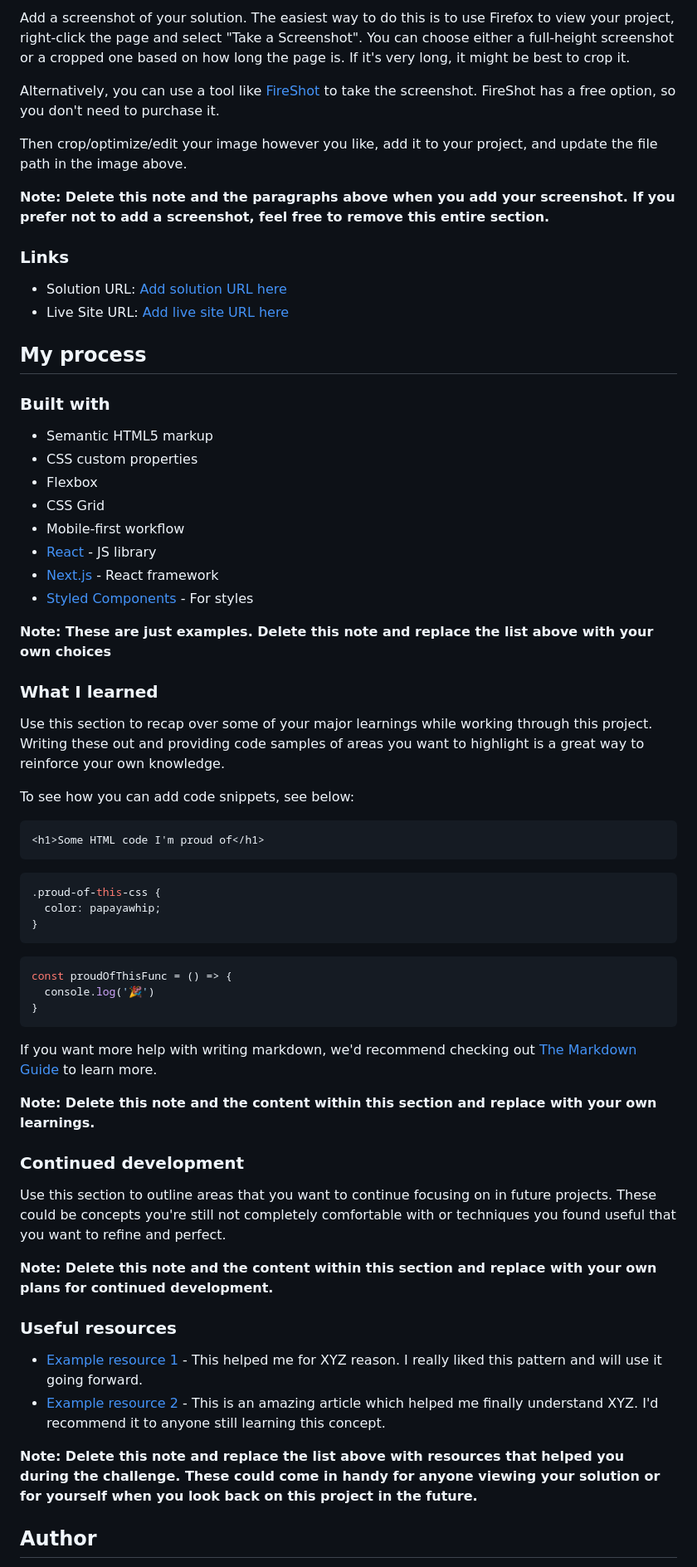
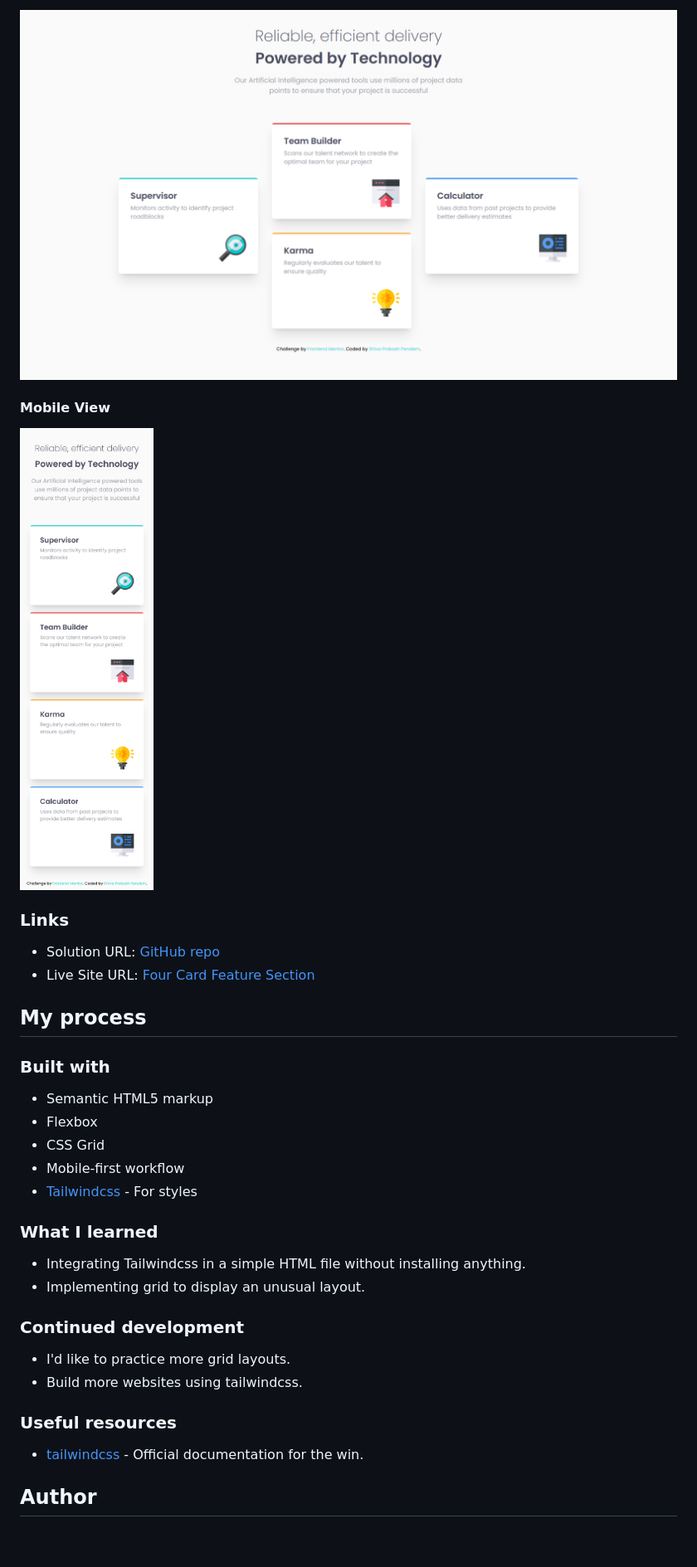
Before and after one commit to shivaprakash-sudo/four-card-feature-section, a Markdown page: README.md, the part around the change printed below. Shown: that part at 83% size. Drawn GitHub-style; pictures changed too: images/screenshots/desktop-view.png (added), images/screenshots/mobile-view.png (added); blank space fills up the shorter version.

Commit message:
add screenshots and modify readme

````diff
--- a/README.md
+++ b/README.md
@@ -32,68 +29,38 @@ Users should be able to:
 
-Add a screenshot of your solution. The easiest way to do this is to use Firefox to view your project, right-click the page and select "Take a Screenshot". You can choose either a full-height screenshot or a cropped one based on how long the page is. If it's very long, it might be best to crop it.
+![Desktop View](./images/screenshots/desktop-view.png)
 
-Alternatively, you can use a tool like [FireShot](https://getfireshot.com/) to take the screenshot. FireShot has a free option, so you don't need to purchase it.
+#### Mobile View
 
-Then crop/optimize/edit your image however you like, add it to your project, and update the file path in the image above.
-
-**Note: Delete this note and the paragraphs above when you add your screenshot. If you prefer not to add a screenshot, feel free to remove this entire section.**
+![Mobile View](./images/screenshots/mobile-view.png)
 
 ### Links
 
-- Solution URL: [Add solution URL here](https://your-solution-url.com)
-- Live Site URL: [Add live site URL here](https://your-live-site-url.com)
+- Solution URL: [GitHub repo](https://github.com/shivaprakash-sudo/four-card-feature-section)
+- Live Site URL: [Four Card Feature Section](https://shivaprakash-sudo.github.io/four-card-feature-section)
 
 ## My process
 
 ### Built with
 
 - Semantic HTML5 markup
-- CSS custom properties
 - Flexbox
 - CSS Grid
 - Mobile-first workflow
-- [React](https://reactjs.org/) - JS library
-- [Next.js](https://nextjs.org/) - React framework
-- [Styled Components](https://styled-components.com/) - For styles
-
-**Note: These are just examples. Delete this note and replace the list above with your own choices**
+- [Tailwindcss](https://tailwindcss.com/) - For styles
 
 ### What I learned
 
-Use this section to recap over some of your major learnings while working through this project. Writing these out and providing code samples of areas you want to highlight is a great way to reinforce your own knowledge.
-
-To see how you can add code snippets, see below:
-
-```html
-<h1>Some HTML code I'm proud of</h1>
-```
-```css
-.proud-of-this-css {
-  color: papayawhip;
-}
-```
-```js
-const proudOfThisFunc = () => {
-  console.log('🎉')
-}
-```
-
-If you want more help with writing markdown, we'd recommend checking out [The Markdown Guide](https://www.markdownguide.org/) to learn more.
-
-**Note: Delete this note and the content within this section and replace with your own learnings.**
+- Integrating Tailwindcss in a simple HTML file without installing anything.
+- Implementing grid to display an unusual layout.
 
 ### Continued development
 
-Use this section to outline areas that you want to continue focusing on in future projects. These could be concepts you're still not completely comfortable with or techniques you found useful that you want to refine and perfect.
-
-**Note: Delete this note and the content within this section and replace with your own plans for continued development.**
+- I'd like to practice more grid layouts.
+- Build more websites using tailwindcss.
 
 ### Useful resources
 
-- [Example resource 1](https://www.example.com) - This helped me for XYZ reason. I really liked this pattern and will use it going forward.
-- [Example resource 2](https://www.example.com) - This is an amazing article which helped me finally understand XYZ. I'd recommend it to anyone still learning this concept.
-
-**Note: Delete this note and replace the list above with resources that helped you during the challenge. These could come in handy for anyone viewing your solution or for yourself when you look back on this project in the future.**
+- [tailwindcss](https://tailwindcss.com/docs/installation) - Official documentation for the win.
 
 ## Author
 
````
Also changed, not shown: other parts of README.md (+4 -17 lines), images/screenshots/mobile-view-bottom.png (added), images/screenshots/mobile-view-top.png (added).
